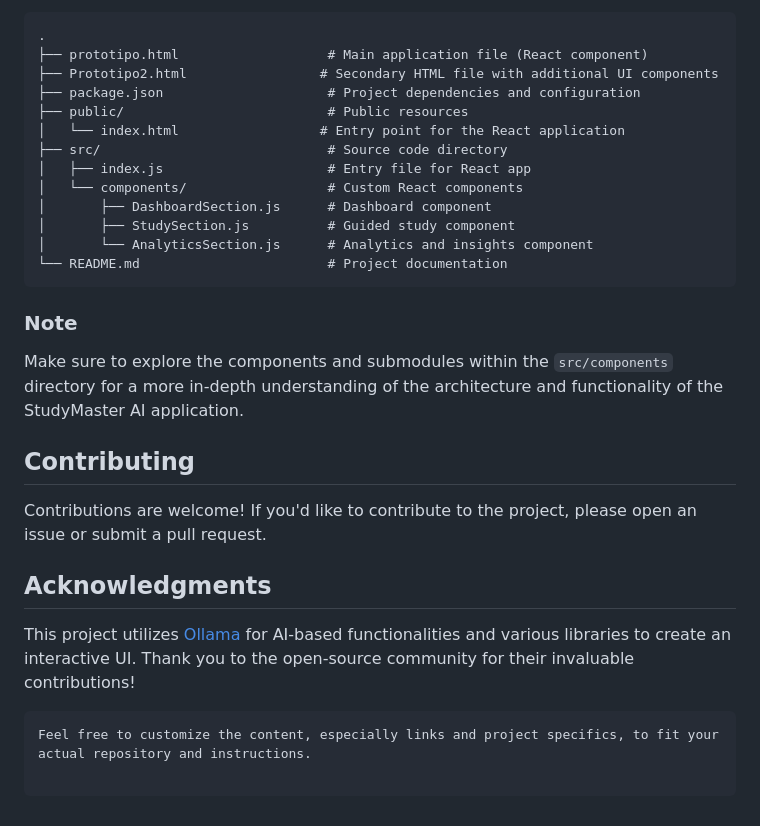
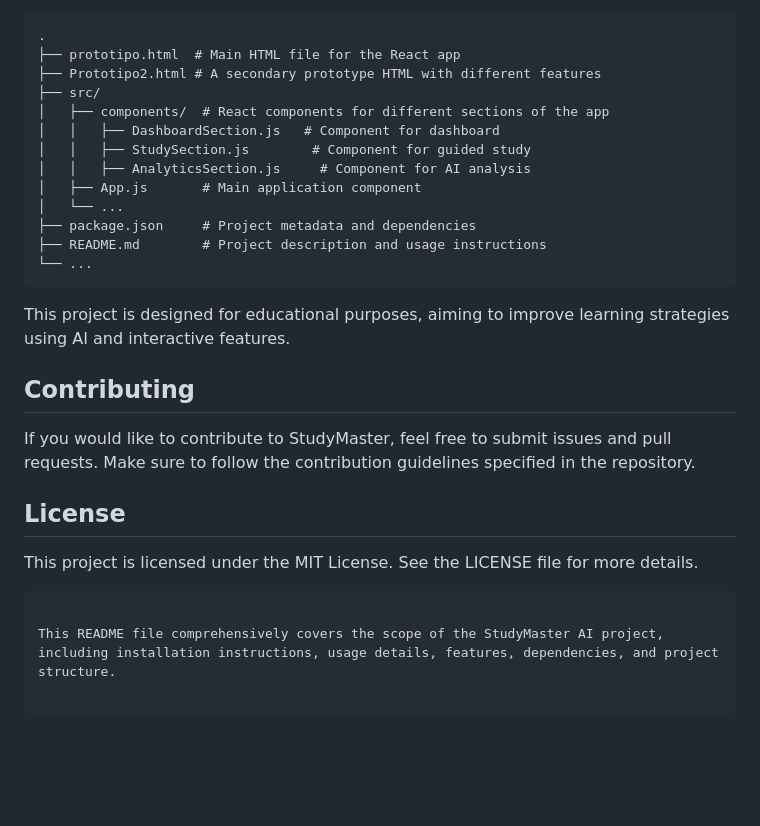
Before and after one commit to WolFox98/studymaster-ai, a Markdown page: README.md, the part around one of its changes. Drawn GitHub-style; blank space fills up the shorter version.

````diff
--- a/README.md
+++ b/README.md
@@ -61,26 +74,27 @@ The project comprises the following key files and directories:
 .
-├── prototipo.html                   # Main application file (React component)
-├── Prototipo2.html                 # Secondary HTML file with additional UI components
-├── package.json                     # Project dependencies and configuration
-├── public/                          # Public resources
-│   └── index.html                  # Entry point for the React application
-├── src/                             # Source code directory
-│   ├── index.js                     # Entry file for React app
-│   └── components/                  # Custom React components
-│       ├── DashboardSection.js      # Dashboard component
-│       ├── StudySection.js          # Guided study component
-│       └── AnalyticsSection.js      # Analytics and insights component
-└── README.md                        # Project documentation
+├── prototipo.html  # Main HTML file for the React app
+├── Prototipo2.html # A secondary prototype HTML with different features
+├── src/
+│   ├── components/  # React components for different sections of the app
+│   │   ├── DashboardSection.js   # Component for dashboard
+│   │   ├── StudySection.js        # Component for guided study
+│   │   ├── AnalyticsSection.js     # Component for AI analysis
+│   ├── App.js       # Main application component
+│   └── ...
+├── package.json     # Project metadata and dependencies
+├── README.md        # Project description and usage instructions
+└── ...
 ```
 
-### Note
-Make sure to explore the components and submodules within the `src/components` directory for a more in-depth understanding of the architecture and functionality of the StudyMaster AI application.
+This project is designed for educational purposes, aiming to improve learning strategies using AI and interactive features.
 
 ## Contributing
-Contributions are welcome! If you'd like to contribute to the project, please open an issue or submit a pull request.
 
-## Acknowledgments
-This project utilizes [Ollama](https://ollama.com) for AI-based functionalities and various libraries to create an interactive UI. Thank you to the open-source community for their invaluable contributions!
+If you would like to contribute to StudyMaster, feel free to submit issues and pull requests. Make sure to follow the contribution guidelines specified in the repository.
 
+## License
+
+This project is licensed under the MIT License. See the LICENSE file for more details.
 ```
-Feel free to customize the content, especially links and project specifics, to fit your actual repository and instructions.
+
+This README file comprehensively covers the scope of the StudyMaster AI project, including installation instructions, usage details, features, dependencies, and project structure.
````
Also changed, not shown: other parts of README.md (+40 -27 lines).
